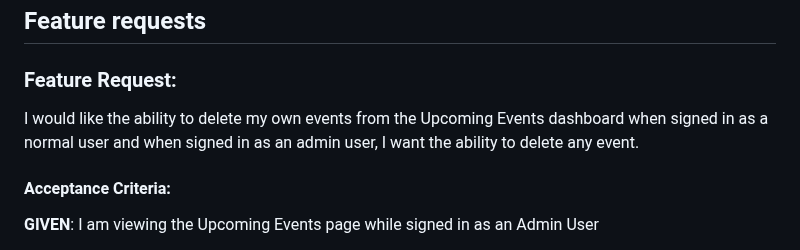
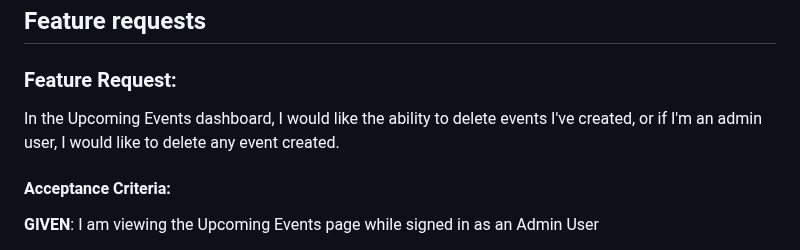
Before and after one commit to dillonbaxendell/ui-engineering-assessment, a Markdown page: README.md, the part around the change. Drawn GitHub-style.

Commit message:
Update README.md
Co-authored-by: Keith Charles <keith.k.charles@gmail.com>

```diff
--- a/README.md
+++ b/README.md
@@ -47,7 +47,7 @@ The Vue app will come with the Element Plus UI library already set up in the pac
 
 ### Feature Request:
 
-I would like the ability to delete my own events from the Upcoming Events dashboard when signed in as a normal user and when signed in as an admin user, I want the ability to delete any event.
+In the Upcoming Events dashboard, I would like the ability to delete events I've created, or if I'm an admin user, I would like to delete any event created.
 
 #### Acceptance Criteria:
 **GIVEN**:
```
